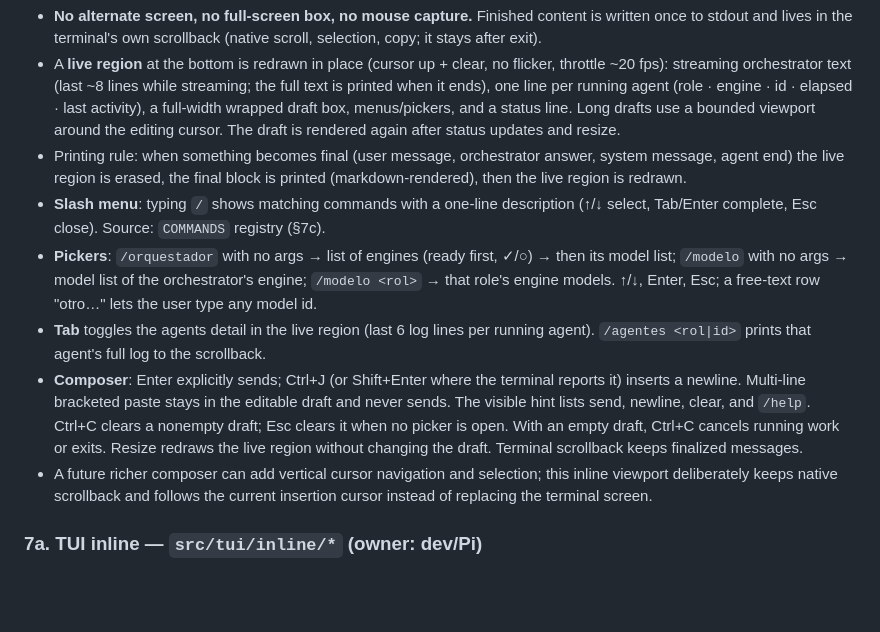
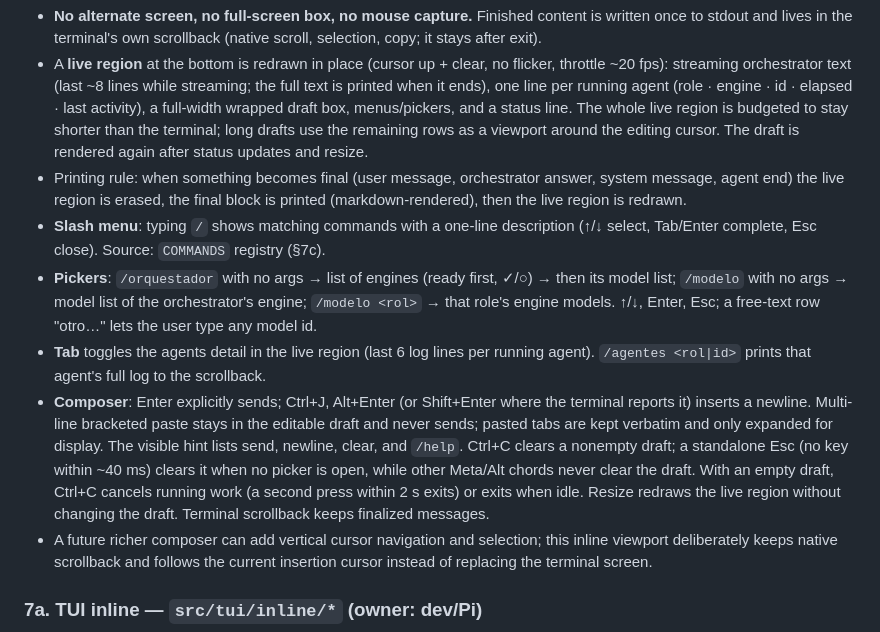
Before and after one commit to EduardoMoraga/moragent, a Markdown page: docs/ENGINE.md, the part around the change. Rendered like a GitHub page; blank space fills up the shorter version.

Commit message:
no-mistakes(document): Document composer newline, Meta, paste, and height behavior

```diff
--- a/docs/ENGINE.md
+++ b/docs/ENGINE.md
@@ -189,8 +189,8 @@ Rules:
 - A **live region** at the bottom is redrawn in place (cursor up + clear, no flicker, throttle ~20 fps):
   streaming orchestrator text (last ~8 lines while streaming; the full text is printed when it ends), one line per
   running agent (role · engine · id · elapsed · last activity), a full-width wrapped draft box, menus/pickers, and a
-  status line. Long drafts use a bounded viewport around the editing cursor. The draft is rendered again after
-  status updates and resize.
+  status line. The whole live region is budgeted to stay shorter than the terminal; long drafts use the remaining
+  rows as a viewport around the editing cursor. The draft is rendered again after status updates and resize.
 - Printing rule: when something becomes final (user message, orchestrator answer, system message, agent end)
   the live region is erased, the final block is printed (markdown-rendered), then the live region is redrawn.
 - **Slash menu**: typing `/` shows matching commands with a one-line description (↑/↓ select, Tab/Enter
@@ -200,10 +200,12 @@ Rules:
   Esc; a free-text row "otro…" lets the user type any model id.
 - **Tab** toggles the agents detail in the live region (last 6 log lines per running agent). `/agentes <rol|id>`
   prints that agent's full log to the scrollback.
-- **Composer**: Enter explicitly sends; Ctrl+J (or Shift+Enter where the terminal reports it) inserts a newline.
-  Multi-line bracketed paste stays in the editable draft and never sends. The visible hint lists send, newline,
-  clear, and `/help`. Ctrl+C clears a nonempty draft; Esc clears it when no picker is open. With an empty draft,
-  Ctrl+C cancels running work or exits.
+- **Composer**: Enter explicitly sends; Ctrl+J, Alt+Enter (or Shift+Enter where the terminal reports it) inserts a
+  newline. Multi-line bracketed paste stays in the editable draft and never sends; pasted tabs are kept verbatim and
+  only expanded for display. The visible hint lists send, newline, clear, and `/help`. Ctrl+C clears a nonempty
+  draft; a standalone Esc (no key within ~40 ms) clears it when no picker is open, while other Meta/Alt chords never
+  clear the draft. With an empty draft, Ctrl+C cancels running work (a second press within 2 s
+  exits) or exits when idle.
   Resize redraws the live region without changing the draft. Terminal scrollback keeps finalized messages.
 - A future richer composer can add vertical cursor navigation and selection; this inline viewport deliberately keeps
   native scrollback and follows the current insertion cursor instead of replacing the terminal screen.
```
